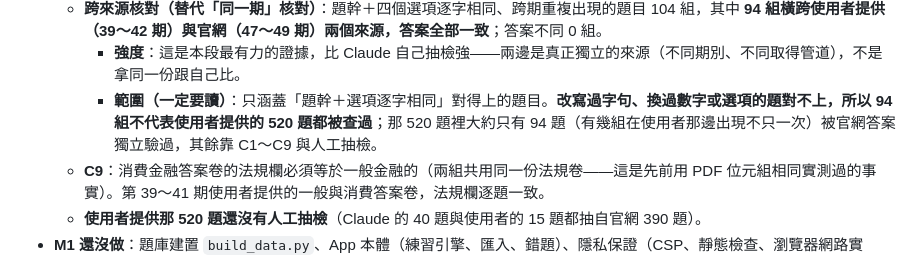
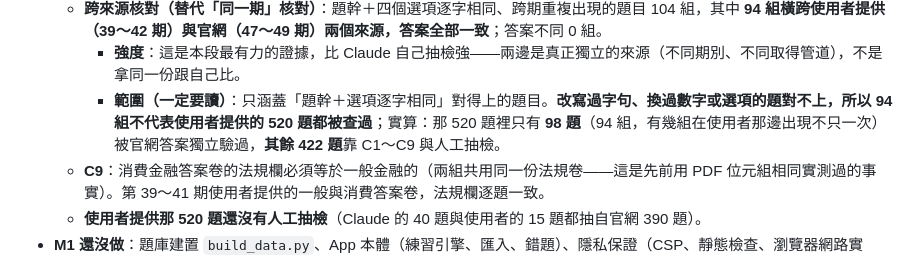
Before and after one commit to yolin0513/certquiz, a Markdown page: docs/STATUS.md, the part around the change. Rendered like a GitHub page.

Commit message:
STATUS：跨來源核對涵蓋的題數改成實算值（98／520）
Co-Authored-By: Claude Opus 5.5 <noreply@anthropic.com>

```diff
--- a/docs/STATUS.md
+++ b/docs/STATUS.md
@@ -36,7 +36,7 @@
   - **轉檔結果**：使用者提供第 39～42 期一般金融 520 題（`source: user-import`、id `u<期>`）＋官網 390 題＝**910 題，全部通過 C1～C9**；去掉跨期完全相同的題目後 **801 題**不重複。
   - **跨來源核對（替代「同一期」核對）**：題幹＋四個選項逐字相同、跨期重複出現的題目 104 組，其中 **94 組橫跨使用者提供（39～42 期）與官網（47～49 期）兩個來源，答案全部一致**；答案不同 0 組。
     - **強度**：這是本段最有力的證據，比 Claude 自己抽檢強——兩邊是真正獨立的來源（不同期別、不同取得管道），不是拿同一份跟自己比。
-    - **範圍（一定要讀）**：只涵蓋「題幹＋選項逐字相同」對得上的題目。**改寫過字句、換過數字或選項的題對不上，所以 94 組不代表使用者提供的 520 題都被查過**；那 520 題裡大約只有 94 題（有幾組在使用者那邊出現不只一次）被官網答案獨立驗過，其餘靠 C1～C9 與人工抽檢。
+    - **範圍（一定要讀）**：只涵蓋「題幹＋選項逐字相同」對得上的題目。**改寫過字句、換過數字或選項的題對不上，所以 94 組不代表使用者提供的 520 題都被查過**；實算：那 520 題裡只有 **98 題**（94 組，有幾組在使用者那邊出現不只一次）被官網答案獨立驗過，**其餘 422 題**靠 C1～C9 與人工抽檢。
   - **C9**：消費金融答案卷的法規欄必須等於一般金融的（兩組共用同一份法規卷——這是先前用 PDF 位元組相同實測過的事實）。第 39～41 期使用者提供的一般與消費答案卷，法規欄逐題一致。
   - **使用者提供那 520 題還沒有人工抽檢**（Claude 的 40 題與使用者的 15 題都抽自官網 390 題）。
 - **M1 還沒做**：題庫建置 `build_data.py`、App 本體（練習引擎、匯入、錯題）、隱私保證（CSP、靜態檢查、瀏覽器網路實測）、推送閘門 `pushsafe.sh`、noindex（寫好、部署時驗）、建遠端 repo 與第一次 push（要先問）。
```
